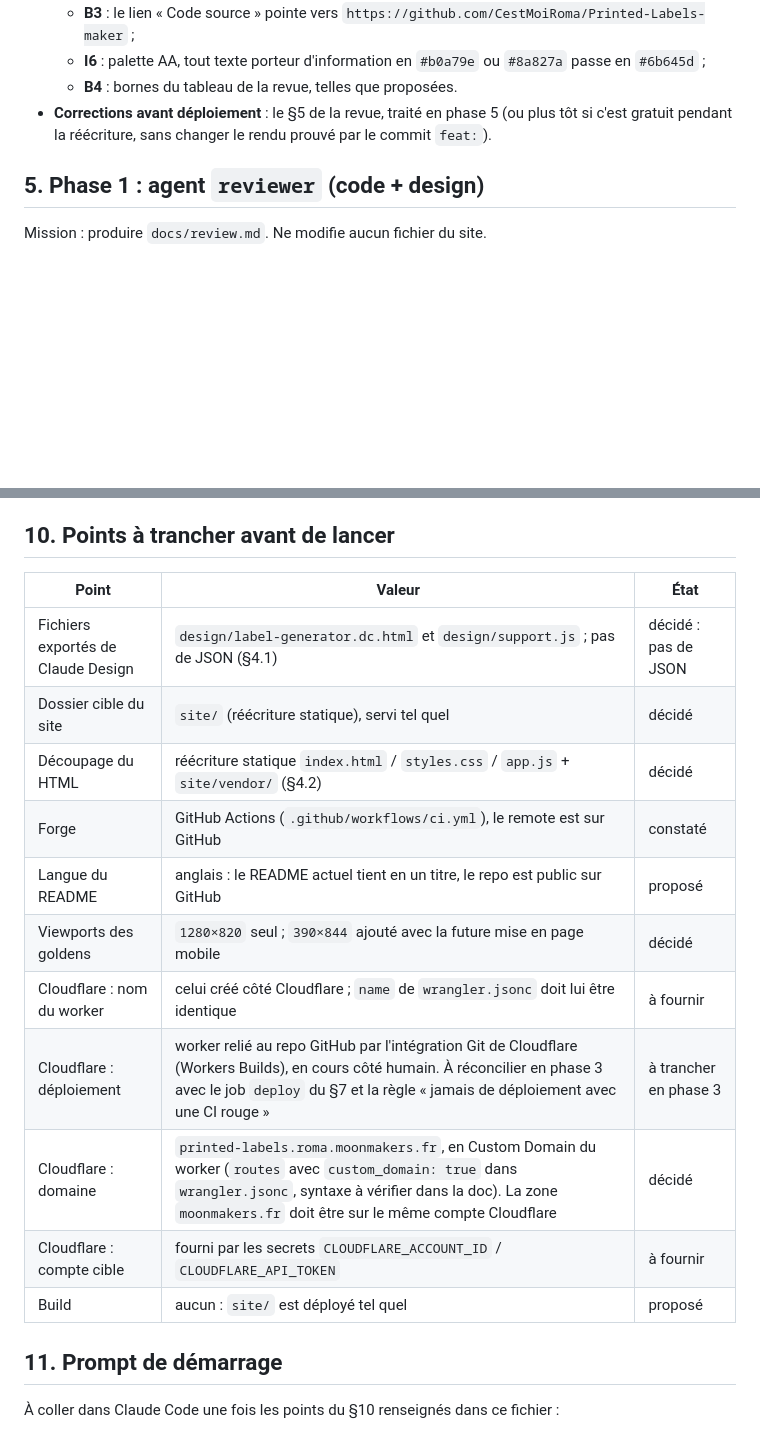
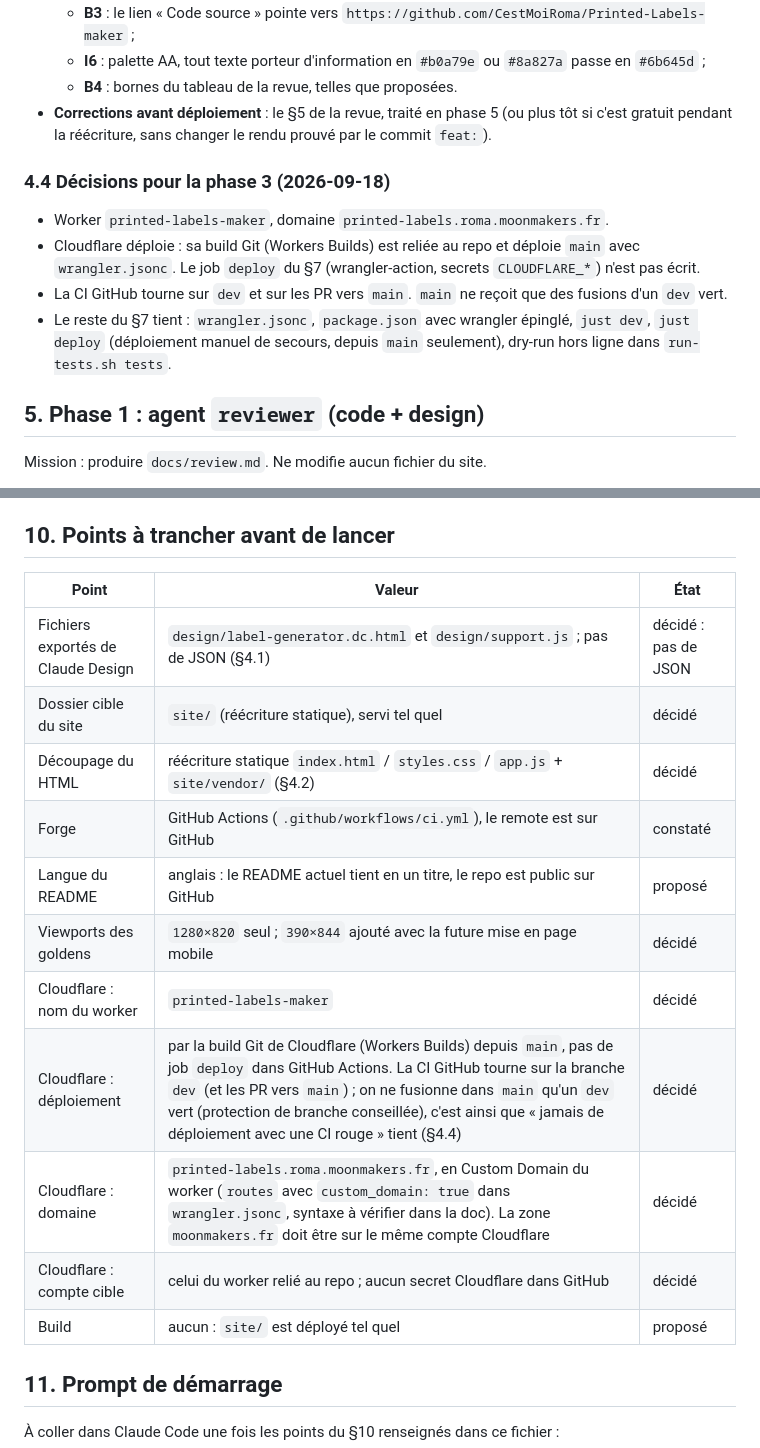
Before and after one commit to CestMoiRoma/Printed-Labels-maker, a Markdown page: PLAN.md, 2 parts joined by grey strips. Rendered like a GitHub page; blank space fills up the shorter version.

Commit message:
docs: record the phase 3 decisions: Cloudflare deploys main, CI runs on dev

```diff
--- a/PLAN.md
+++ b/PLAN.md
@@ -177,6 +177,15 @@ La revue est dans `docs/review.md`. Décisions humaines :
 - **Corrections avant déploiement** : le §5 de la revue, traité en phase 5 (ou plus tôt si c'est gratuit
   pendant la réécriture, sans changer le rendu prouvé par le commit `feat:`).
 
+### 4.4 Décisions pour la phase 3 (2026-09-18)
+
+- Worker `printed-labels-maker`, domaine `printed-labels.roma.moonmakers.fr`.
+- Cloudflare déploie : sa build Git (Workers Builds) est reliée au repo et déploie `main` avec
+  `wrangler.jsonc`. Le job `deploy` du §7 (wrangler-action, secrets `CLOUDFLARE_*`) n'est pas écrit.
+- La CI GitHub tourne sur `dev` et sur les PR vers `main`. `main` ne reçoit que des fusions d'un `dev` vert.
+- Le reste du §7 tient : `wrangler.jsonc`, `package.json` avec wrangler épinglé, `just dev`, `just deploy`
+  (déploiement manuel de secours, depuis `main` seulement), dry-run hors ligne dans `run-tests.sh tests`.
+
 ## 5. Phase 1 : agent `reviewer` (code + design)
 
 Mission : produire `docs/review.md`. Ne modifie aucun fichier du site.
@@ -349,19 +358,19 @@ sur tout tiret cadratin ou demi-cadratin. Le style devient alors une gate comme
 
 ## 10. Points à trancher avant de lancer
 
-| Point                              | Valeur                                                                                                                                                                                                                       | État                  |
-| ---------------------------------- | ---------------------------------------------------------------------------------------------------------------------------------------------------------------------------------------------------------------------------- | --------------------- |
-| Fichiers exportés de Claude Design | `design/label-generator.dc.html` et `design/support.js` ; pas de JSON (§4.1)                                                                                                                                                 | décidé : pas de JSON  |
-| Dossier cible du site              | `site/` (réécriture statique), servi tel quel                                                                                                                                                                                | décidé                |
-| Découpage du HTML                  | réécriture statique `index.html` / `styles.css` / `app.js` + `site/vendor/` (§4.2)                                                                                                                                           | décidé                |
-| Forge                              | GitHub Actions (`.github/workflows/ci.yml`), le remote est sur GitHub                                                                                                                                                        | constaté              |
-| Langue du README                   | anglais : le README actuel tient en un titre, le repo est public sur GitHub                                                                                                                                                  | proposé               |
-| Viewports des goldens              | `1280×820` seul ; `390×844` ajouté avec la future mise en page mobile                                                                                                                                                        | décidé                |
-| Cloudflare : nom du worker         | celui créé côté Cloudflare ; `name` de `wrangler.jsonc` doit lui être identique                                                                                                                                              | à fournir             |
-| Cloudflare : déploiement           | worker relié au repo GitHub par l'intégration Git de Cloudflare (Workers Builds), en cours côté humain. À réconcilier en phase 3 avec le job `deploy` du §7 et la règle « jamais de déploiement avec une CI rouge »          | à trancher en phase 3 |
-| Cloudflare : domaine               | `printed-labels.roma.moonmakers.fr`, en Custom Domain du worker (`routes` avec `custom_domain: true` dans `wrangler.jsonc`, syntaxe à vérifier dans la doc). La zone `moonmakers.fr` doit être sur le même compte Cloudflare | décidé                |
-| Cloudflare : compte cible          | fourni par les secrets `CLOUDFLARE_ACCOUNT_ID` / `CLOUDFLARE_API_TOKEN`                                                                                                                                                      | à fournir             |
-| Build                              | aucun : `site/` est déployé tel quel                                                                                                                                                                                         | proposé               |
+| Point                              | Valeur                                                                                                                                                                                                                                                                                                                              | État                 |
+| ---------------------------------- | ----------------------------------------------------------------------------------------------------------------------------------------------------------------------------------------------------------------------------------------------------------------------------------------------------------------------------------- | -------------------- |
+| Fichiers exportés de Claude Design | `design/label-generator.dc.html` et `design/support.js` ; pas de JSON (§4.1)                                                                                                                                                                                                                                                        | décidé : pas de JSON |
+| Dossier cible du site              | `site/` (réécriture statique), servi tel quel                                                                                                                                                                                                                                                                                       | décidé               |
+| Découpage du HTML                  | réécriture statique `index.html` / `styles.css` / `app.js` + `site/vendor/` (§4.2)                                                                                                                                                                                                                                                  | décidé               |
+| Forge                              | GitHub Actions (`.github/workflows/ci.yml`), le remote est sur GitHub                                                                                                                                                                                                                                                               | constaté             |
+| Langue du README                   | anglais : le README actuel tient en un titre, le repo est public sur GitHub                                                                                                                                                                                                                                                         | proposé              |
+| Viewports des goldens              | `1280×820` seul ; `390×844` ajouté avec la future mise en page mobile                                                                                                                                                                                                                                                               | décidé               |
+| Cloudflare : nom du worker         | `printed-labels-maker`                                                                                                                                                                                                                                                                                                              | décidé               |
+| Cloudflare : déploiement           | par la build Git de Cloudflare (Workers Builds) depuis `main`, pas de job `deploy` dans GitHub Actions. La CI GitHub tourne sur la branche `dev` (et les PR vers `main`) ; on ne fusionne dans `main` qu'un `dev` vert (protection de branche conseillée), c'est ainsi que « jamais de déploiement avec une CI rouge » tient (§4.4) | décidé               |
+| Cloudflare : domaine               | `printed-labels.roma.moonmakers.fr`, en Custom Domain du worker (`routes` avec `custom_domain: true` dans `wrangler.jsonc`, syntaxe à vérifier dans la doc). La zone `moonmakers.fr` doit être sur le même compte Cloudflare                                                                                                        | décidé               |
+| Cloudflare : compte cible          | celui du worker relié au repo ; aucun secret Cloudflare dans GitHub                                                                                                                                                                                                                                                                 | décidé               |
+| Build                              | aucun : `site/` est déployé tel quel                                                                                                                                                                                                                                                                                                | proposé              |
 
 ## 11. Prompt de démarrage
 
```
